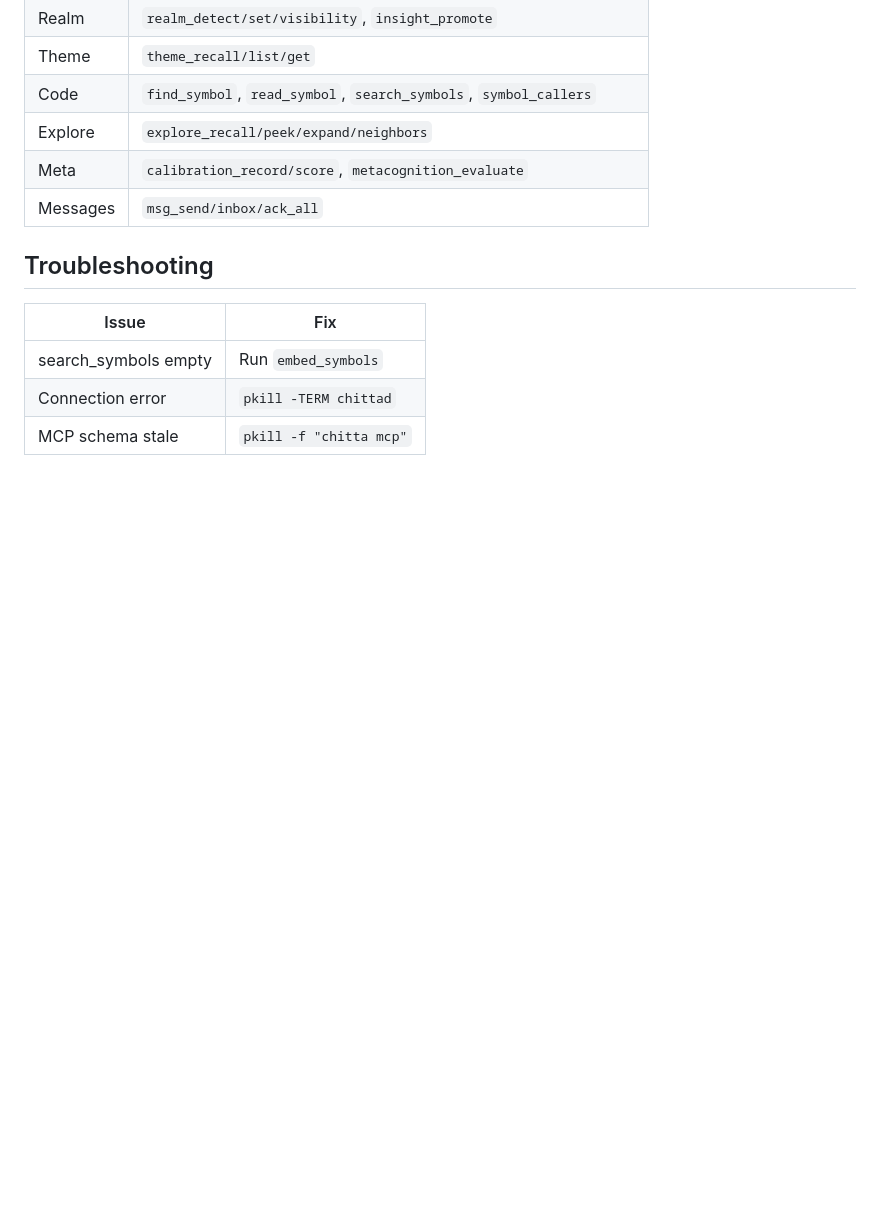
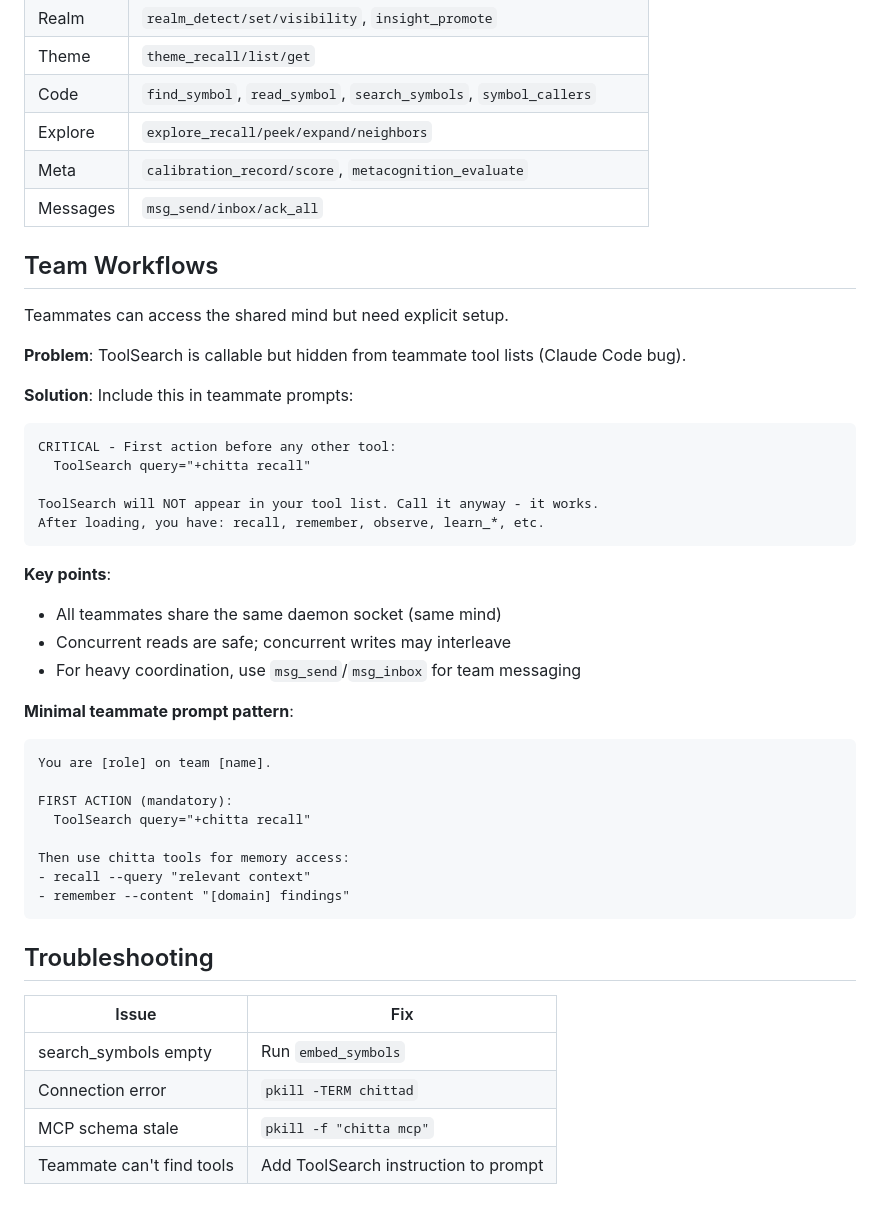
Before and after one commit to genomewalker/cc-soul, a Markdown page: .claude-plugin/CLAUDE.md, the part around the change. GitHub-like rendering; blank space fills up the shorter version.

Commit message:
docs: add team workflow pattern for mind access

````diff
--- a/.claude-plugin/CLAUDE.md
+++ b/.claude-plugin/CLAUDE.md
@@ -143,6 +143,38 @@ Detection: `CHITTA_REALM` env → `.cc-soul-realm` file → git repo name → `b
 | Meta | `calibration_record/score`, `metacognition_evaluate` |
 | Messages | `msg_send/inbox/ack_all` |
 
+## Team Workflows
+
+Teammates can access the shared mind but need explicit setup.
+
+**Problem**: ToolSearch is callable but hidden from teammate tool lists (Claude Code bug).
+
+**Solution**: Include this in teammate prompts:
+```
+CRITICAL - First action before any other tool:
+  ToolSearch query="+chitta recall"
+
+ToolSearch will NOT appear in your tool list. Call it anyway - it works.
+After loading, you have: recall, remember, observe, learn_*, etc.
+```
+
+**Key points**:
+- All teammates share the same daemon socket (same mind)
+- Concurrent reads are safe; concurrent writes may interleave
+- For heavy coordination, use `msg_send`/`msg_inbox` for team messaging
+
+**Minimal teammate prompt pattern**:
+```
+You are [role] on team [name].
+
+FIRST ACTION (mandatory):
+  ToolSearch query="+chitta recall"
+
+Then use chitta tools for memory access:
+- recall --query "relevant context"
+- remember --content "[domain] findings"
+```
+
 ## Troubleshooting
 
 | Issue | Fix |
@@ -150,3 +182,4 @@ Detection: `CHITTA_REALM` env → `.cc-soul-realm` file → git repo name → `b
 | search_symbols empty | Run `embed_symbols` |
 | Connection error | `pkill -TERM chittad` |
 | MCP schema stale | `pkill -f "chitta mcp"` |
+| Teammate can't find tools | Add ToolSearch instruction to prompt |
````
